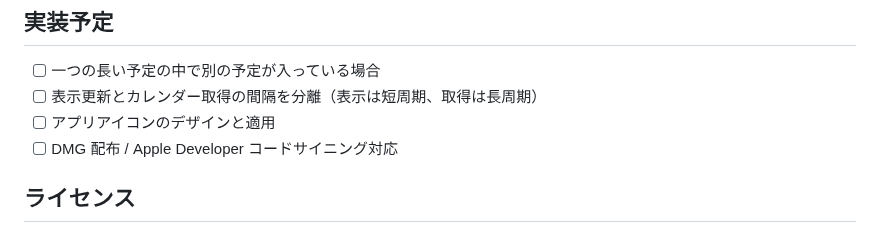
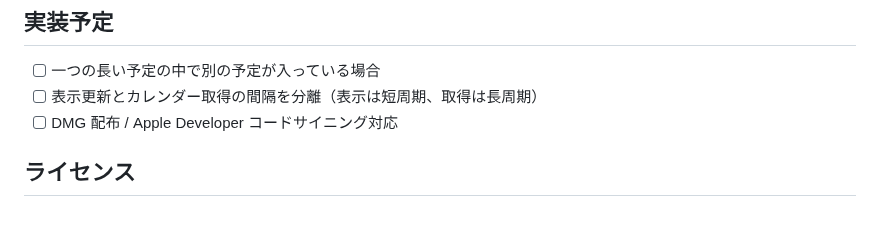
Before and after one commit to naoya25/aura-calendar, a Markdown page: README.md, the part around the change. Drawn GitHub-style.

Commit message:
Update settings interface to use new application icon and remove outdated task from README
Replaced the static icon in the settings HTML with the new application icon image. Additionally, removed a completed task related to the application icon design from the README, streamlining the feature list.

```diff
--- a/README.md
+++ b/README.md
@@ -100,7 +100,6 @@ Pull Request と `main` への push では GitHub Actions で fmt / check / clip
 
 - [ ] 一つの長い予定の中で別の予定が入っている場合
 - [ ] 表示更新とカレンダー取得の間隔を分離（表示は短周期、取得は長周期）
-- [ ] アプリアイコンのデザインと適用
 - [ ] DMG 配布 / Apple Developer コードサイニング対応
 
 ## ライセンス
```
Also changed, not shown: dist/icon-64.png (added), 1 other file.
